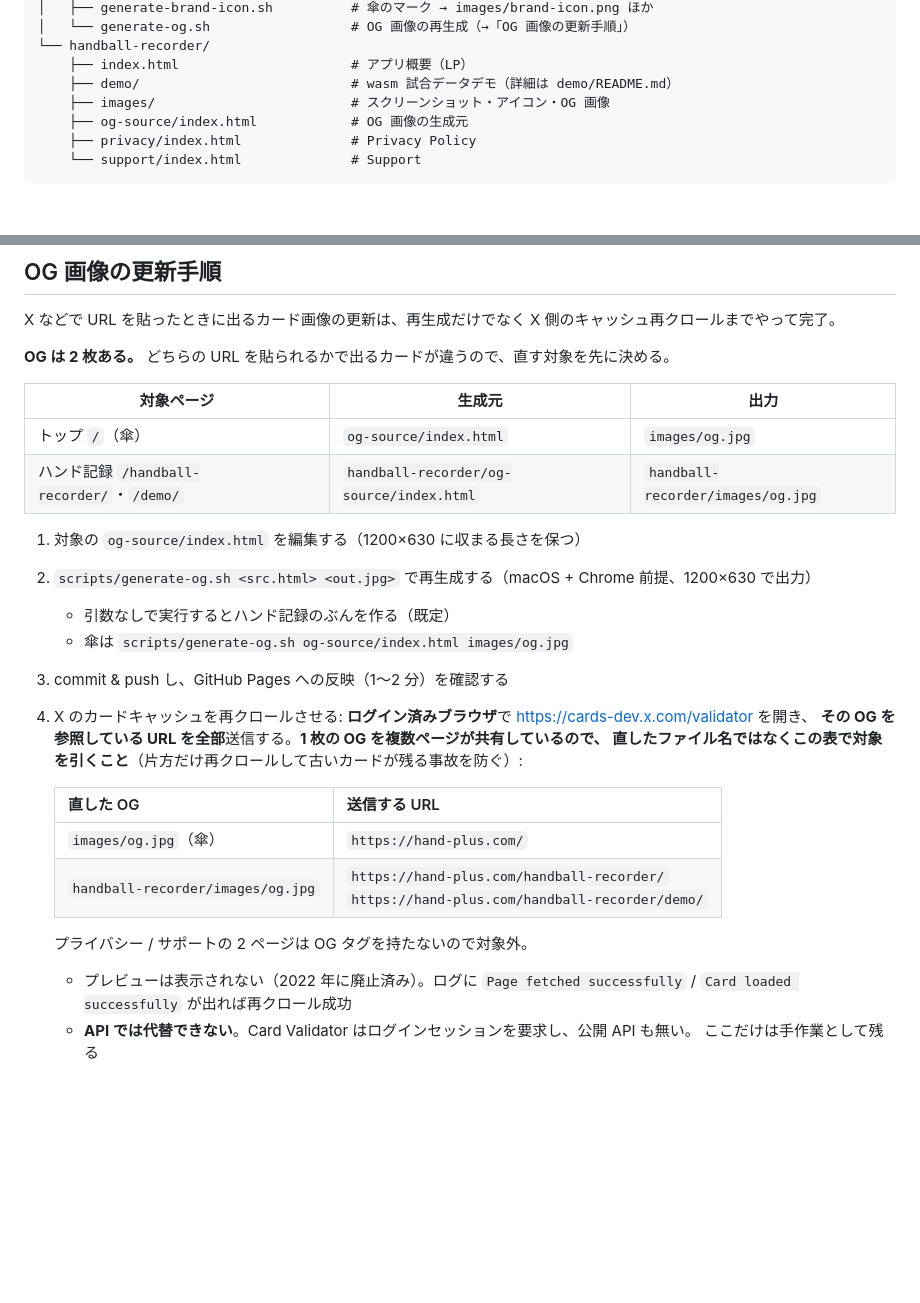
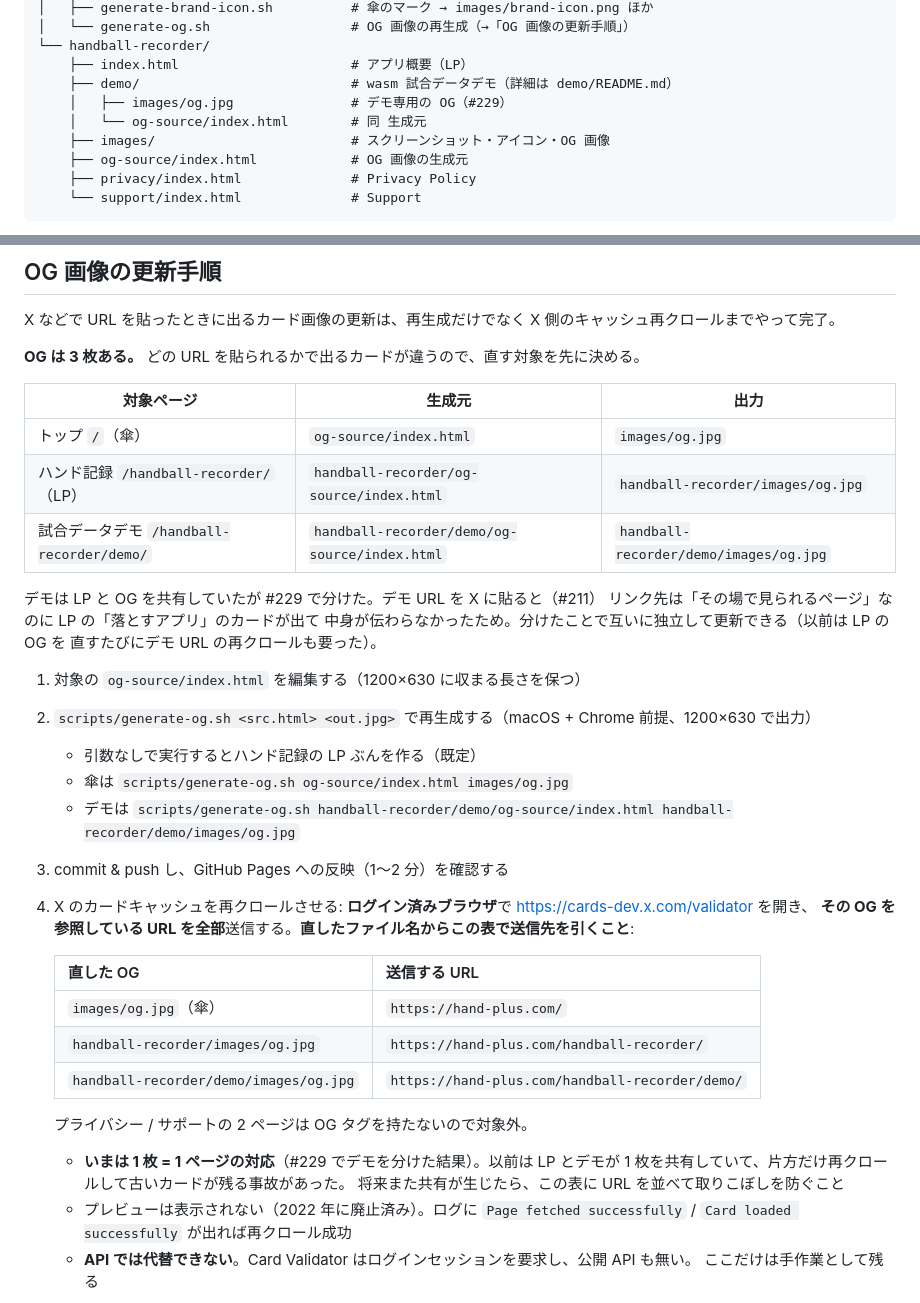
Before and after one commit to kinjo-ryura/handball-apps-site, a Markdown page: README.md, 2 parts joined by grey strips. Drawn GitHub-style; blank space fills up the shorter version.

```diff
--- a/README.md
+++ b/README.md
@@ -35,6 +35,8 @@ App Store 申請時に必要な **Privacy Policy URL** と **Support URL** を
 └── handball-recorder/
     ├── index.html                      # アプリ概要（LP）
     ├── demo/                           # wasm 試合データデモ（詳細は demo/README.md）
+    │   ├── images/og.jpg               # デモ専用の OG（#229）
+    │   └── og-source/index.html        # 同 生成元
     ├── images/                         # スクリーンショット・アイコン・OG 画像
     ├── og-source/index.html            # OG 画像の生成元
     ├── privacy/index.html              # Privacy Policy
@@ -88,28 +90,38 @@ Pages は CSS 等を約 10 分キャッシュさせるため、デプロイ直
 
 X などで URL を貼ったときに出るカード画像の更新は、再生成だけでなく X 側のキャッシュ再クロールまでやって完了。
 
-**OG は 2 枚ある。** どちらの URL を貼られるかで出るカードが違うので、直す対象を先に決める。
+**OG は 3 枚ある。** どの URL を貼られるかで出るカードが違うので、直す対象を先に決める。
 
 | 対象ページ | 生成元 | 出力 |
 |---|---|---|
 | トップ `/`（傘） | `og-source/index.html` | `images/og.jpg` |
-| ハンド記録 `/handball-recorder/`・`/demo/` | `handball-recorder/og-source/index.html` | `handball-recorder/images/og.jpg` |
+| ハンド記録 `/handball-recorder/`（LP） | `handball-recorder/og-source/index.html` | `handball-recorder/images/og.jpg` |
+| 試合データデモ `/handball-recorder/demo/` | `handball-recorder/demo/og-source/index.html` | `handball-recorder/demo/images/og.jpg` |
+
+デモは LP と OG を共有していたが #229 で分けた。デモ URL を X に貼ると（#211）
+リンク先は「その場で見られるページ」なのに LP の「落とすアプリ」のカードが出て
+中身が伝わらなかったため。分けたことで互いに独立して更新できる（以前は LP の OG を
+直すたびにデモ URL の再クロールも要った）。
 
 1. 対象の `og-source/index.html` を編集する（1200×630 に収まる長さを保つ）
 2. `scripts/generate-og.sh <src.html> <out.jpg>` で再生成する（macOS + Chrome 前提、1200×630 で出力）
-   - 引数なしで実行するとハンド記録のぶんを作る（既定）
+   - 引数なしで実行するとハンド記録の LP ぶんを作る（既定）
    - 傘は `scripts/generate-og.sh og-source/index.html images/og.jpg`
+   - デモは `scripts/generate-og.sh handball-recorder/demo/og-source/index.html handball-recorder/demo/images/og.jpg`
 3. commit & push し、GitHub Pages への反映（1〜2 分）を確認する
 4. X のカードキャッシュを再クロールさせる: **ログイン済みブラウザ**で <https://cards-dev.x.com/validator> を開き、
-   **その OG を参照している URL を全部**送信する。**1 枚の OG を複数ページが共有しているので、
-   直したファイル名ではなくこの表で対象を引くこと**（片方だけ再クロールして古いカードが残る事故を防ぐ）:
+   **その OG を参照している URL を全部**送信する。**直したファイル名からこの表で送信先を引くこと**:
 
    | 直した OG | 送信する URL |
    |---|---|
    | `images/og.jpg`（傘） | `https://hand-plus.com/` |
-   | `handball-recorder/images/og.jpg` | `https://hand-plus.com/handball-recorder/`<br>`https://hand-plus.com/handball-recorder/demo/` |
+   | `handball-recorder/images/og.jpg` | `https://hand-plus.com/handball-recorder/` |
+   | `handball-recorder/demo/images/og.jpg` | `https://hand-plus.com/handball-recorder/demo/` |
 
    プライバシー / サポートの 2 ページは OG タグを持たないので対象外。
+   - **いまは 1 枚 = 1 ページの対応**（#229 でデモを分けた結果）。以前は LP とデモが
+     1 枚を共有していて、片方だけ再クロールして古いカードが残る事故があった。
+     将来また共有が生じたら、この表に URL を並べて取りこぼしを防ぐこと
    - プレビューは表示されない（2022 年に廃止済み）。ログに `Page fetched successfully` / `Card loaded successfully` が出れば再クロール成功
    - **API では代替できない**。Card Validator はログインセッションを要求し、公開 API も無い。
      ここだけは手作業として残る
```
Also changed, not shown: handball-recorder/demo/README.md (+28 -0 lines).
